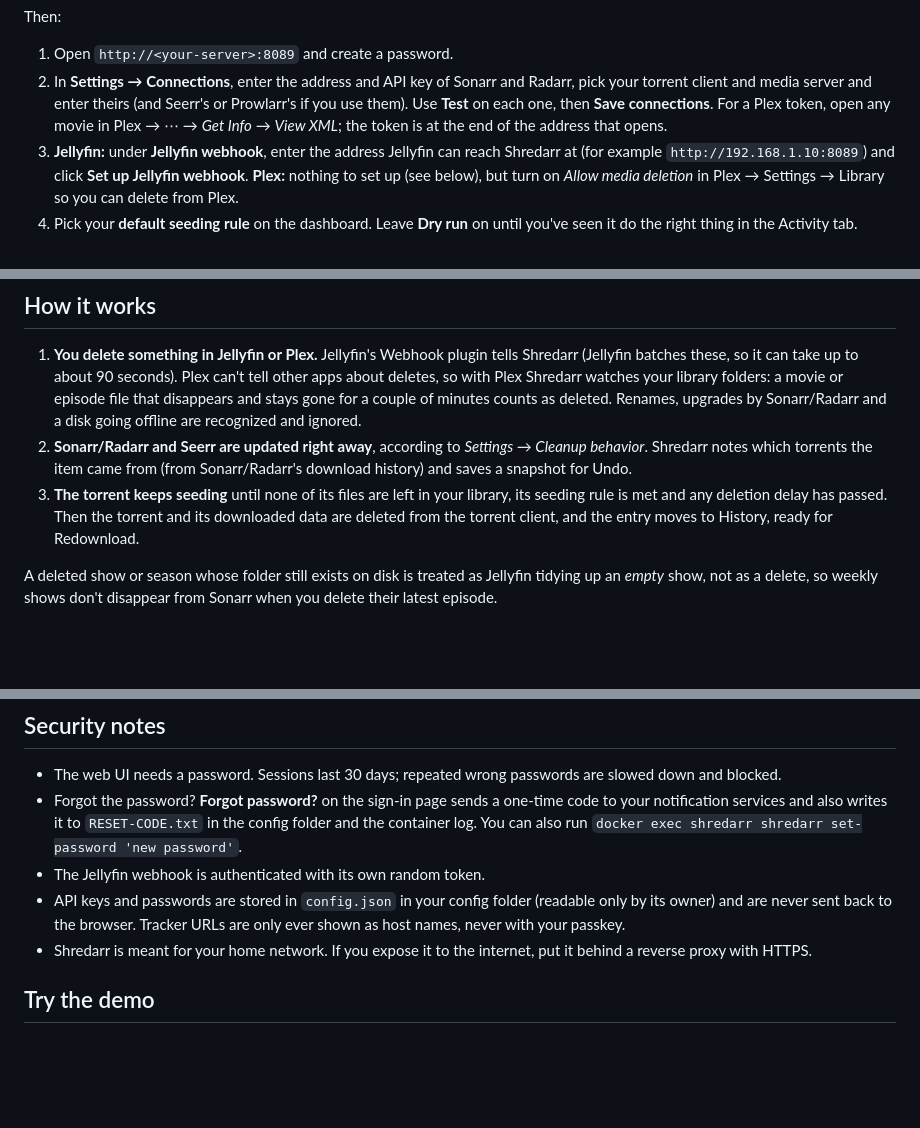
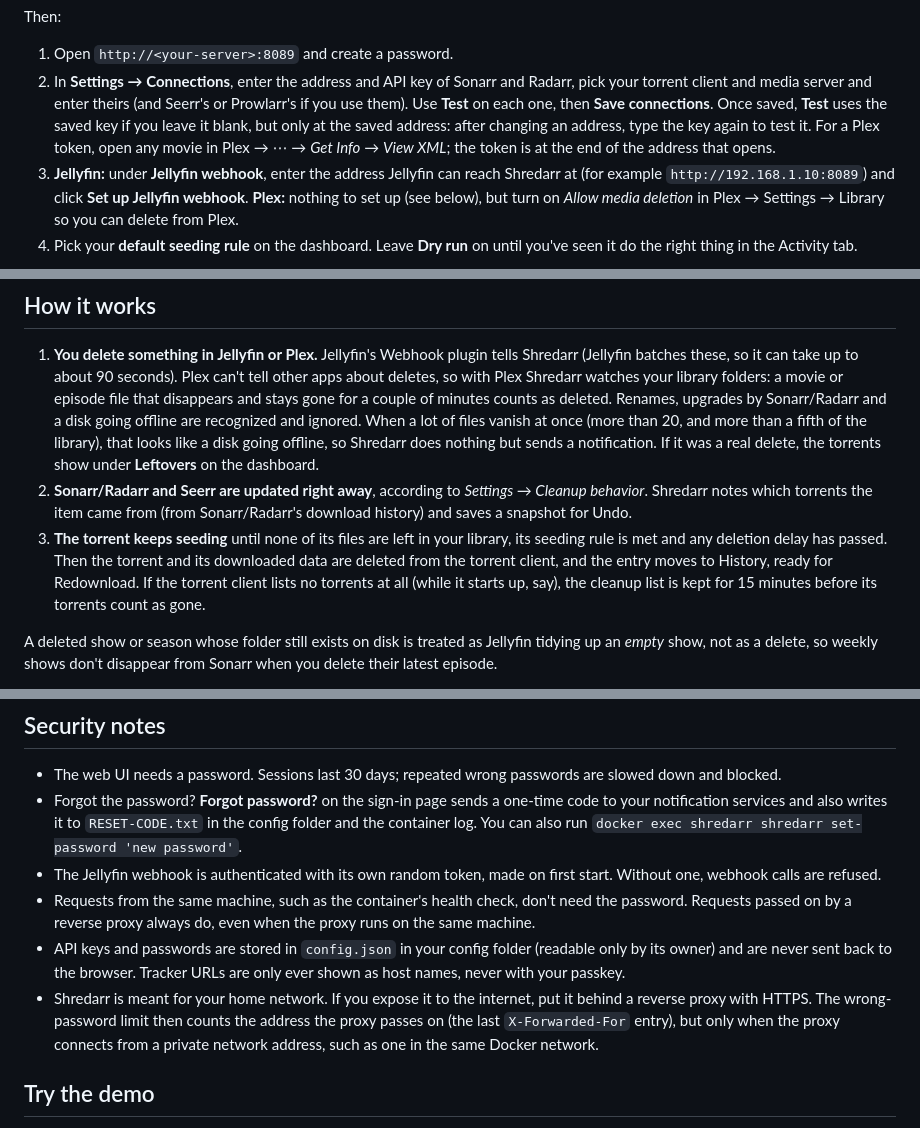
Before and after one commit to jimbos-slop-shop/shredarr, a Markdown page: README.md, 3 parts joined by grey strips. Rendered like a GitHub page; blank space fills up the shorter version.

```diff
--- a/README.md
+++ b/README.md
@@ -98,8 +99,9 @@ Then:
 1. Open `http://<your-server>:8089` and create a password.
 2. In **Settings → Connections**, enter the address and API key of Sonarr and Radarr, pick your torrent client and
    media server and enter theirs (and Seerr's or Prowlarr's if you use them). Use **Test** on each one, then
-   **Save connections**. For a Plex token, open any movie in Plex → ⋯ → *Get Info* → *View XML*; the token is at the
-   end of the address that opens.
+   **Save connections**. Once saved, **Test** uses the saved key if you leave it blank, but only at the saved
+   address: after changing an address, type the key again to test it. For a Plex token, open any movie in Plex →
+   ⋯ → *Get Info* → *View XML*; the token is at the end of the address that opens.
 3. **Jellyfin:** under **Jellyfin webhook**, enter the address Jellyfin can reach Shredarr at (for example
    `http://192.168.1.10:8089`) and click **Set up Jellyfin webhook**. **Plex:** nothing to set up (see below), but
    turn on *Allow media deletion* in Plex → Settings → Library so you can delete from Plex.
@@ -119,12 +121,16 @@ sends no notifications, whatever its settings say (a banner says so). Handy for
 1. **You delete something in Jellyfin or Plex.** Jellyfin's Webhook plugin tells Shredarr (Jellyfin batches these,
    so it can take up to about 90 seconds). Plex can't tell other apps about deletes, so with Plex Shredarr watches
    your library folders: a movie or episode file that disappears and stays gone for a couple of minutes counts as
-   deleted. Renames, upgrades by Sonarr/Radarr and a disk going offline are recognized and ignored.
+   deleted. Renames, upgrades by Sonarr/Radarr and a disk going offline are recognized and ignored. When a lot of
+   files vanish at once (more than 20, and more than a fifth of the library), that looks like a disk going offline,
+   so Shredarr does nothing but sends a notification. If it was a real delete, the torrents show under
+   **Leftovers** on the dashboard.
 2. **Sonarr/Radarr and Seerr are updated right away**, according to *Settings → Cleanup behavior*. Shredarr notes
    which torrents the item came from (from Sonarr/Radarr's download history) and saves a snapshot for Undo.
 3. **The torrent keeps seeding** until none of its files are left in your library, its seeding rule is met and any
    deletion delay has passed. Then the torrent and its downloaded data are deleted from the torrent client, and the entry
-   moves to History, ready for Redownload.
+   moves to History, ready for Redownload. If the torrent client lists no torrents at all (while it starts up, say),
+   the cleanup list is kept for 15 minutes before its torrents count as gone.
 
 A deleted show or season whose folder still exists on disk is treated as Jellyfin tidying up an *empty* show, not
 as a delete, so weekly shows don't disappear from Sonarr when you delete their latest episode.
@@ -157,11 +163,15 @@ Settings has a menu on the left (a row of tabs on phones) and shows one section
 - Forgot the password? **Forgot password?** on the sign-in page sends a one-time code to your notification
   services and also writes it to `RESET-CODE.txt` in the config folder and the container log. You can also run
   `docker exec shredarr shredarr set-password 'new password'`.
-- The Jellyfin webhook is authenticated with its own random token.
+- The Jellyfin webhook is authenticated with its own random token, made on first start. Without one, webhook calls
+  are refused.
+- Requests from the same machine, such as the container's health check, don't need the password. Requests passed
+  on by a reverse proxy always do, even when the proxy runs on the same machine.
 - API keys and passwords are stored in `config.json` in your config folder (readable only by its owner) and are
   never sent back to the browser. Tracker URLs are only ever shown as host names, never with your passkey.
 - Shredarr is meant for your home network. If you expose it to the internet, put it behind a reverse proxy with
-  HTTPS.
+  HTTPS. The wrong-password limit then counts the address the proxy passes on (the last `X-Forwarded-For` entry),
+  but only when the proxy connects from a private network address, such as one in the same Docker network.
 
 ## Try the demo
 
```
Also changed, not shown: other parts of README.md (+1 -0 lines), CONTRIBUTING.md (+15 -4 lines).
